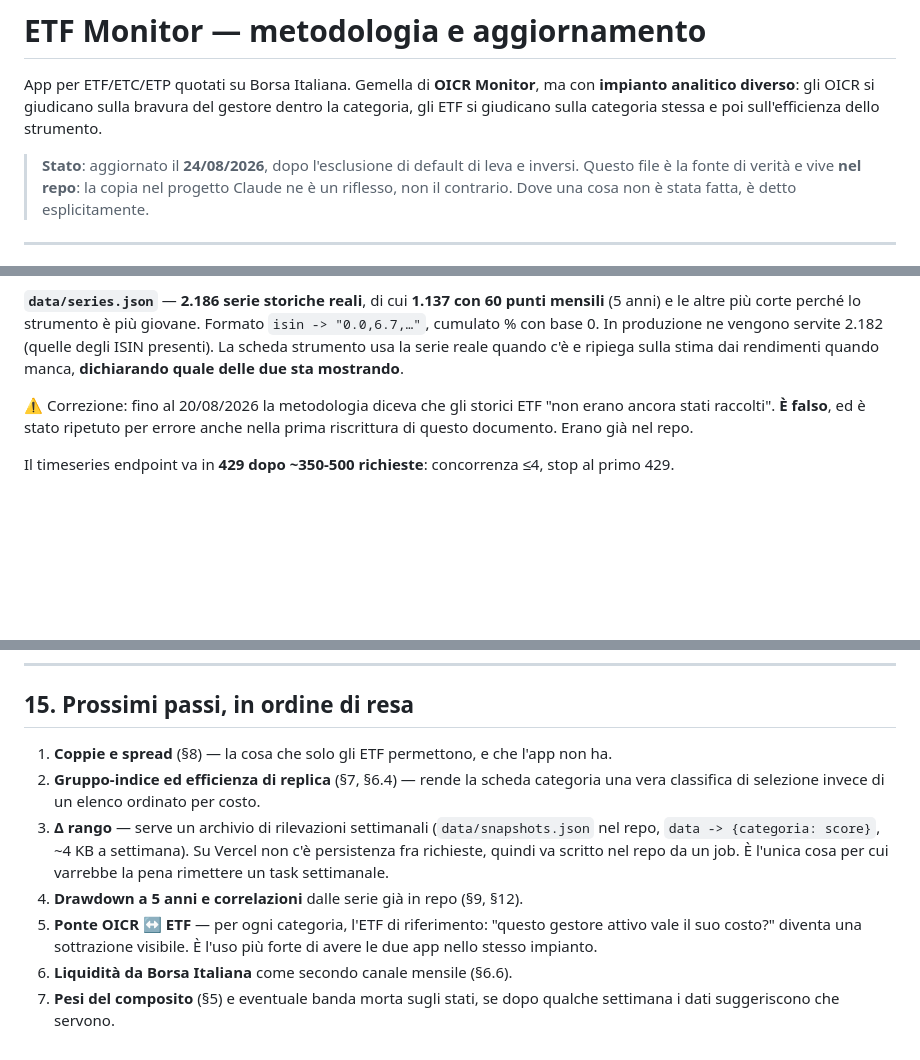
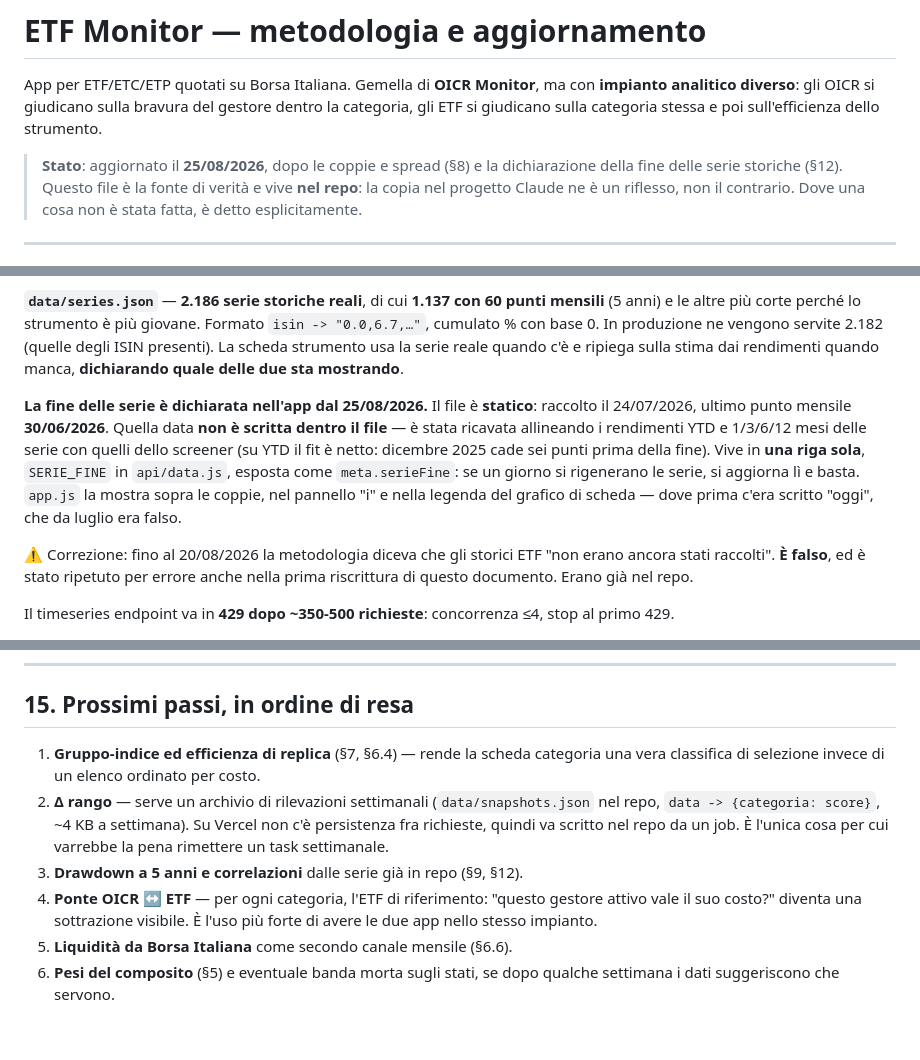
Before and after one commit to cb1816/etf-monitor, a Markdown page: METODOLOGIA.md, 3 parts joined by grey strips. GitHub-like rendering; blank space fills up the shorter version.

```diff
--- a/METODOLOGIA.md
+++ b/METODOLOGIA.md
@@ -4,7 +4,8 @@ App per ETF/ETC/ETP quotati su Borsa Italiana. Gemella di **OICR Monitor**, ma c
 **impianto analitico diverso**: gli OICR si giudicano sulla bravura del gestore dentro la
 categoria, gli ETF si giudicano sulla categoria stessa e poi sull'efficienza dello strumento.
 
-> **Stato**: aggiornato il **24/08/2026**, dopo l'esclusione di default di leva e inversi.
+> **Stato**: aggiornato il **25/08/2026**, dopo le coppie e spread (§8) e la dichiarazione
+> della fine delle serie storiche (§12).
 > Questo file è la fonte di verità e vive **nel repo**: la copia nel progetto Claude ne è un
 > riflesso, non il contrario. Dove una cosa non è stata fatta, è detto esplicitamente.
 
@@ -327,6 +379,14 @@ cumulato % con base 0. In produzione ne vengono servite 2.182 (quelle degli ISIN
 La scheda strumento usa la serie reale quando c'è e ripiega sulla stima dai rendimenti quando
 manca, **dichiarando quale delle due sta mostrando**.
 
+**La fine delle serie è dichiarata nell'app dal 25/08/2026.** Il file è **statico**: raccolto il
+24/07/2026, ultimo punto mensile **30/06/2026**. Quella data **non è scritta dentro il file** — è
+stata ricavata allineando i rendimenti YTD e 1/3/6/12 mesi delle serie con quelli dello screener
+(su YTD il fit è netto: dicembre 2025 cade sei punti prima della fine). Vive in **una riga sola**,
+`SERIE_FINE` in `api/data.js`, esposta come `meta.serieFine`: se un giorno si rigenerano le serie,
+si aggiorna lì e basta. `app.js` la mostra sopra le coppie, nel pannello "i" e nella legenda del
+grafico di scheda — dove prima c'era scritto "oggi", che da luglio era falso.
+
 ⚠️ Correzione: fino al 20/08/2026 la metodologia diceva che gli storici ETF "non erano ancora
 stati raccolti". **È falso**, ed è stato ripetuto per errore anche nella prima riscrittura di
 questo documento. Erano già nel repo.
@@ -379,17 +439,16 @@ l'ufficio fiscale prima di finire in un testo mostrato al cliente.
 
 ## 15. Prossimi passi, in ordine di resa
 
-1. **Coppie e spread** (§8) — la cosa che solo gli ETF permettono, e che l'app non ha.
-2. **Gruppo-indice ed efficienza di replica** (§7, §6.4) — rende la scheda categoria una vera
+1. **Gruppo-indice ed efficienza di replica** (§7, §6.4) — rende la scheda categoria una vera
    classifica di selezione invece di un elenco ordinato per costo.
-3. **Δ rango** — serve un archivio di rilevazioni settimanali (`data/snapshots.json` nel repo,
+2. **Δ rango** — serve un archivio di rilevazioni settimanali (`data/snapshots.json` nel repo,
    `data -> {categoria: score}`, ~4 KB a settimana). Su Vercel non c'è persistenza fra richieste,
    quindi va scritto nel repo da un job. È l'unica cosa per cui varrebbe la pena rimettere un
    task settimanale.
-4. **Drawdown a 5 anni e correlazioni** dalle serie già in repo (§9, §12).
-5. **Ponte OICR ↔ ETF** — per ogni categoria, l'ETF di riferimento: "questo gestore attivo vale il
+3. **Drawdown a 5 anni e correlazioni** dalle serie già in repo (§9, §12).
+4. **Ponte OICR ↔ ETF** — per ogni categoria, l'ETF di riferimento: "questo gestore attivo vale il
    suo costo?" diventa una sottrazione visibile. È l'uso più forte di avere le due app nello
    stesso impianto.
-6. **Liquidità da Borsa Italiana** come secondo canale mensile (§6.6).
-7. **Pesi del composito** (§5) e eventuale banda morta sugli stati, se dopo qualche settimana i
+5. **Liquidità da Borsa Italiana** come secondo canale mensile (§6.6).
+6. **Pesi del composito** (§5) e eventuale banda morta sugli stati, se dopo qualche settimana i
    dati suggeriscono che servono.
```
Also changed, not shown: other parts of METODOLOGIA.md (+58 -7 lines).
